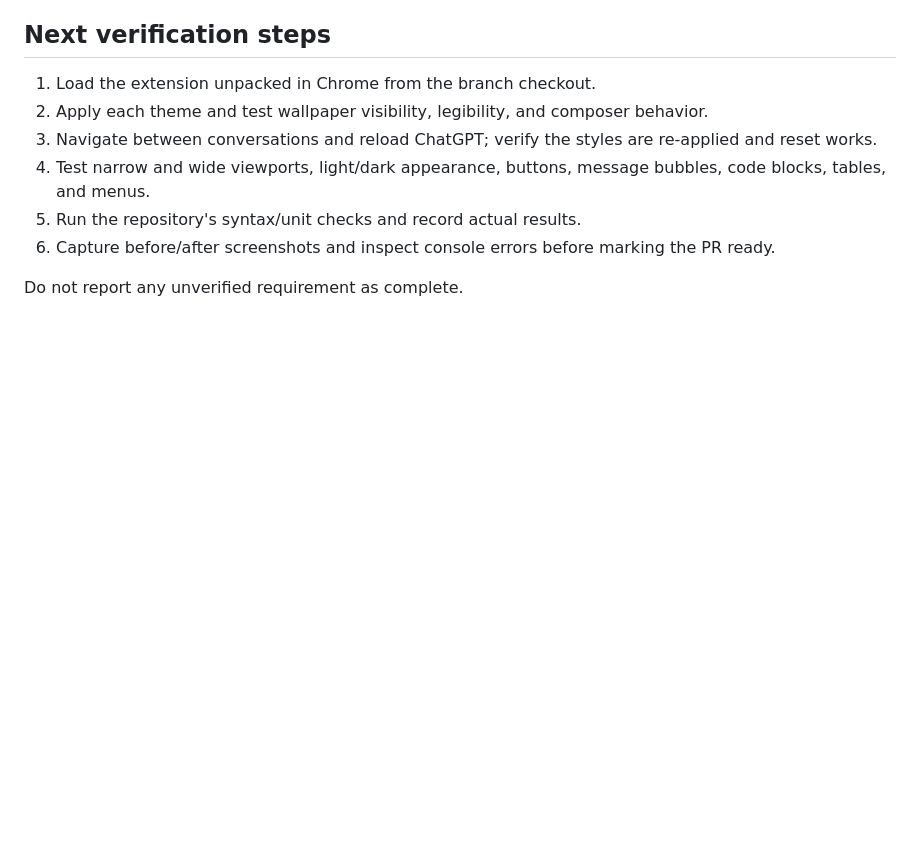
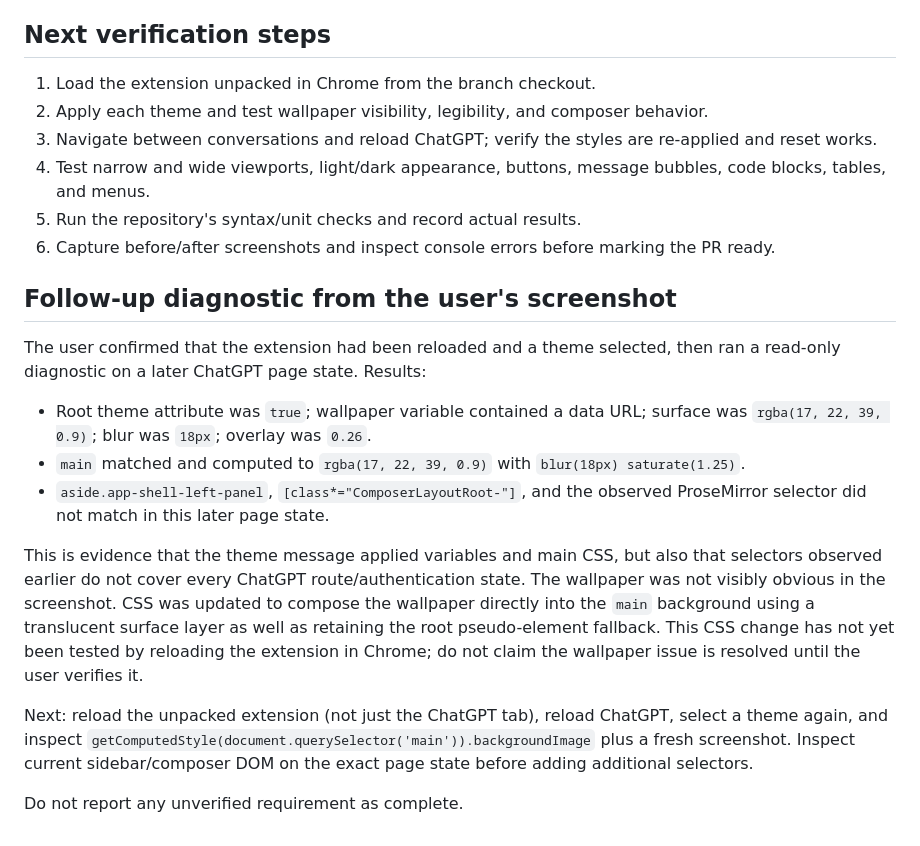
Before and after one commit to Giresh-458/GPT-themes, a Markdown page: docs/QA-STATUS.md, the part around the change. GitHub-like rendering; blank space fills up the shorter version.

Commit message:
Record screenshot diagnostic and wallpaper follow-up

```diff
--- a/docs/QA-STATUS.md
+++ b/docs/QA-STATUS.md
@@ -78,4 +78,16 @@ The match-count check returned exactly one visible match for each of:
 5. Run the repository's syntax/unit checks and record actual results.
 6. Capture before/after screenshots and inspect console errors before marking the PR ready.
 
+
+## Follow-up diagnostic from the user's screenshot
+
+The user confirmed that the extension had been reloaded and a theme selected, then ran a read-only diagnostic on a later ChatGPT page state. Results:
+- Root theme attribute was `true`; wallpaper variable contained a data URL; surface was `rgba(17, 22, 39, 0.9)`; blur was `18px`; overlay was `0.26`.
+- `main` matched and computed to `rgba(17, 22, 39, 0.9)` with `blur(18px) saturate(1.25)`.
+- `aside.app-shell-left-panel`, `[class*="ComposerLayoutRoot-"]`, and the observed ProseMirror selector did not match in this later page state.
+
+This is evidence that the theme message applied variables and main CSS, but also that selectors observed earlier do not cover every ChatGPT route/authentication state. The wallpaper was not visibly obvious in the screenshot. CSS was updated to compose the wallpaper directly into the `main` background using a translucent surface layer as well as retaining the root pseudo-element fallback. This CSS change has not yet been tested by reloading the extension in Chrome; do not claim the wallpaper issue is resolved until the user verifies it.
+
+Next: reload the unpacked extension (not just the ChatGPT tab), reload ChatGPT, select a theme again, and inspect `getComputedStyle(document.querySelector('main')).backgroundImage` plus a fresh screenshot. Inspect current sidebar/composer DOM on the exact page state before adding additional selectors.
+
 Do not report any unverified requirement as complete.
```
